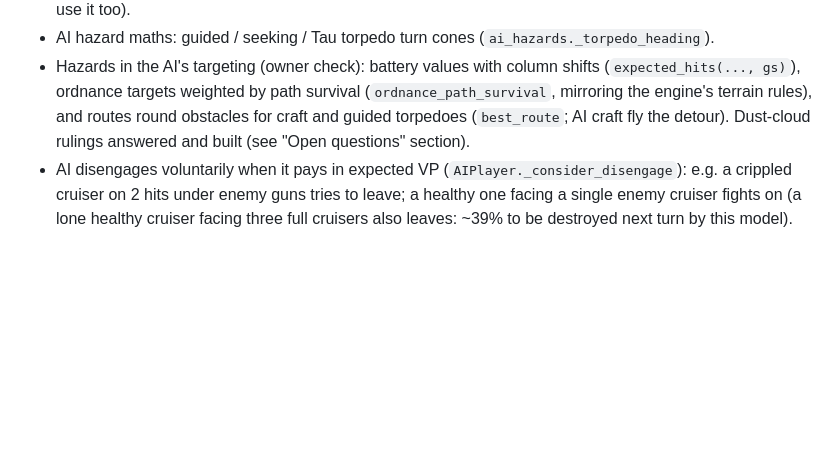
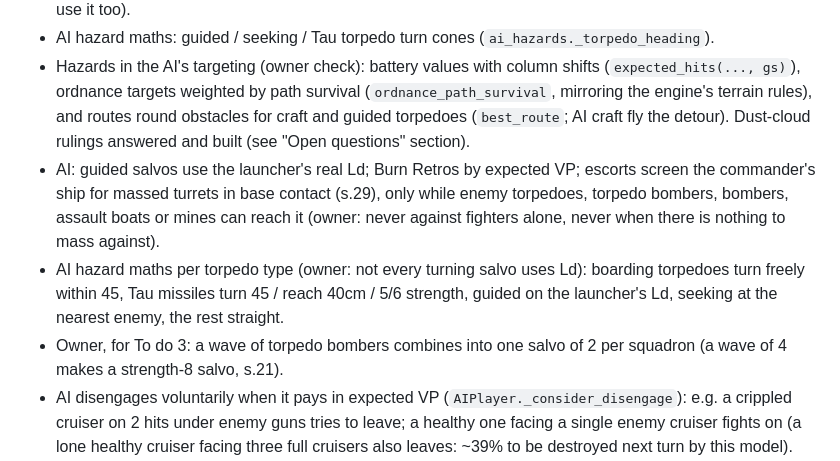
Before and after one commit to cpsdonnelly/BFG, a Markdown page: CLAUDE.md, the part around the change. Drawn GitHub-style; blank space fills up the shorter version.

Commit message:
Brief: latest AI items and torpedo bomber notes in session status
Co-Authored-By: Claude Opus 5.5 <noreply@anthropic.com>
Claude-Session: https://claude.ai/code/session_015BF7CthC2QhRj5FNhwx1rh

```diff
--- a/CLAUDE.md
+++ b/CLAUDE.md
@@ -529,6 +529,15 @@ points to):
   (`ordnance_path_survival`, mirroring the engine's terrain rules), and routes round obstacles
   for craft and guided torpedoes (`best_route`; AI craft fly the detour). Dust-cloud rulings
   answered and built (see "Open questions" section).
+- AI: guided salvos use the launcher's real Ld; Burn Retros by expected VP; escorts screen the
+  commander's ship for massed turrets in base contact (s.29), only while enemy torpedoes,
+  torpedo bombers, bombers, assault boats or mines can reach it (owner: never against
+  fighters alone, never when there is nothing to mass against).
+- AI hazard maths per torpedo type (owner: not every turning salvo uses Ld): boarding
+  torpedoes turn freely within 45, Tau missiles turn 45 / reach 40cm / 5/6 strength, guided
+  on the launcher's Ld, seeking at the nearest enemy, the rest straight.
+- Owner, for To do 3: a wave of torpedo bombers combines into one salvo of 2 per squadron
+  (a wave of 4 makes a strength-8 salvo, s.21).
 - AI disengages voluntarily when it pays in expected VP (`AIPlayer._consider_disengage`):
   e.g. a crippled cruiser on 2 hits under enemy guns tries to leave; a healthy one facing a
   single enemy cruiser fights on (a lone healthy cruiser facing three full cruisers also leaves:
```
Also changed, not shown: docs/HANDOFF.md (+4 -4 lines).
